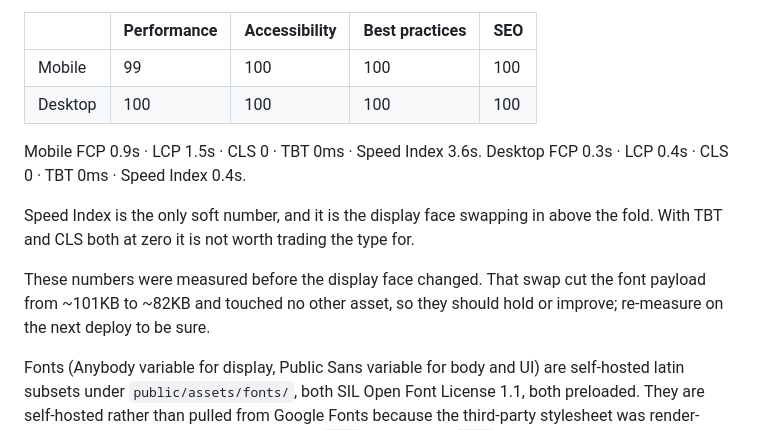
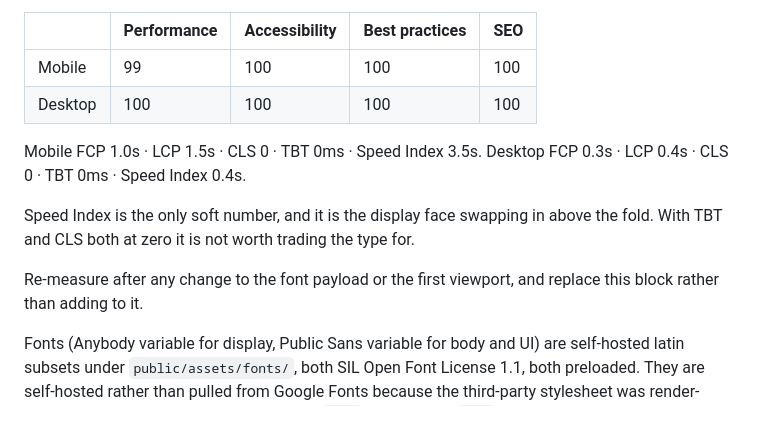
Before and after one commit to mvisanu/impeccable-design, a Markdown page: README.md, the part around the change. Rendered like a GitHub page.

Commit message:
Record the measured Lighthouse numbers for the shipped build
The previous block was measured before the display face changed and was marked
stale rather than deleted, which is the state that quietly becomes a lie. These
are from the live deploy at 03503bd: mobile 99, desktop 100, accessibility 100
on both, CLS and TBT at zero.

The font swap was expected to hold or improve the numbers and did — Anybody is
19KB lighter than the face it replaced. Speed Index is unchanged as the one soft
metric, and it is the display type swapping in above the fold.

Co-Authored-By: Claude Opus 5 (1M context) <noreply@anthropic.com>

```diff
--- a/README.md
+++ b/README.md
@@ -100,15 +100,14 @@ Lighthouse 13.4.1 against the live deploy:
 | Mobile | 99 | 100 | 100 | 100 |
 | Desktop | 100 | 100 | 100 | 100 |
 
-Mobile FCP 0.9s · LCP 1.5s · CLS 0 · TBT 0ms · Speed Index 3.6s.
+Mobile FCP 1.0s · LCP 1.5s · CLS 0 · TBT 0ms · Speed Index 3.5s.
 Desktop FCP 0.3s · LCP 0.4s · CLS 0 · TBT 0ms · Speed Index 0.4s.
 
 Speed Index is the only soft number, and it is the display face swapping in above the fold.
 With TBT and CLS both at zero it is not worth trading the type for.
 
-These numbers were measured before the display face changed. That swap cut the font payload
-from ~101KB to ~82KB and touched no other asset, so they should hold or improve; re-measure
-on the next deploy to be sure.
+Re-measure after any change to the font payload or the first viewport, and replace this
+block rather than adding to it.
 
 Fonts (Anybody variable for display, Public Sans variable for body and UI) are self-hosted
 latin subsets under `public/assets/fonts/`, both SIL Open Font License 1.1, both preloaded.
```
